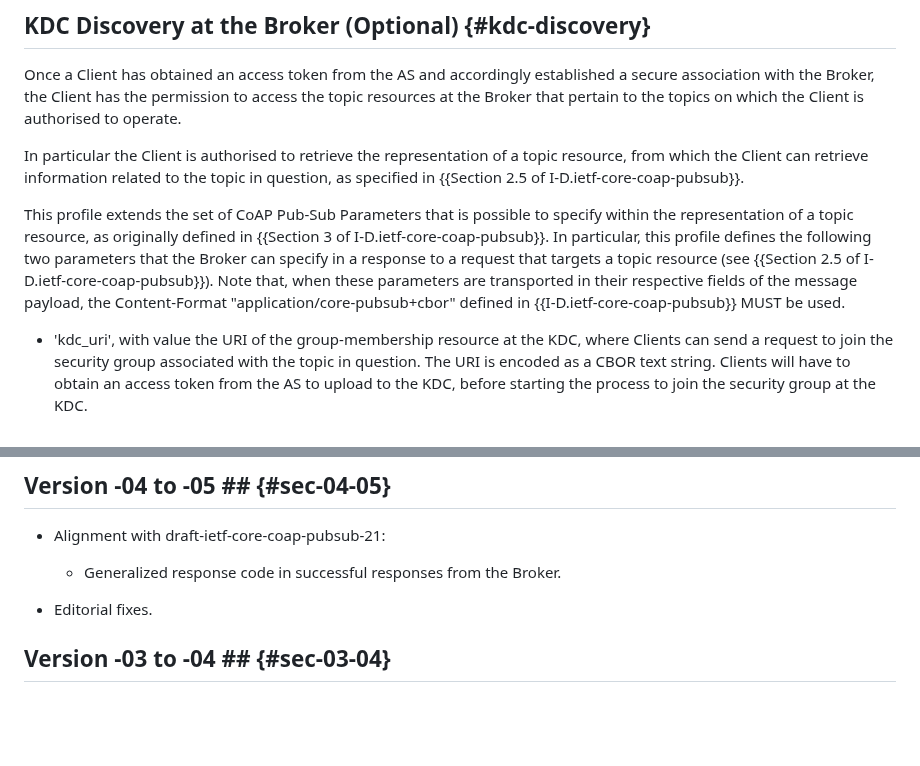
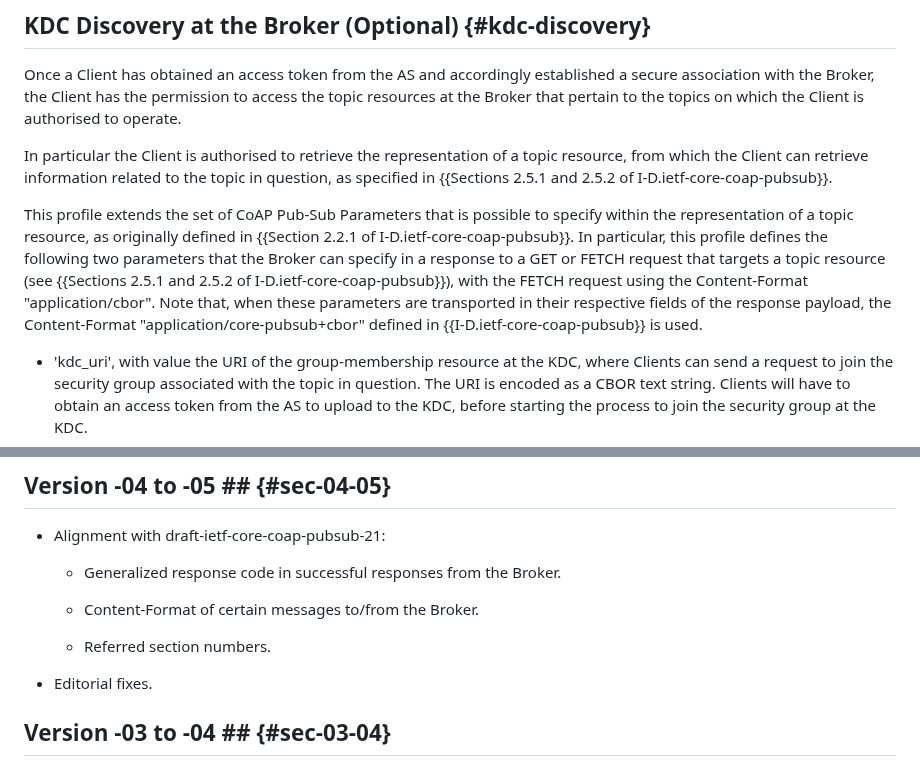
Before and after one commit to ace-wg/pubsub-profile, a Markdown page: draft-ietf-ace-coap-pubsub-profile.md, 2 parts joined by grey strips. Drawn GitHub-style; blank space fills up the shorter version.

Commit message:
Alignment with -core-coap-pubsub: Content-Format of certain messages to/from the Broker; referred section numbers

```diff
--- a/draft-ietf-ace-coap-pubsub-profile.md
+++ b/draft-ietf-ace-coap-pubsub-profile.md
@@ -393,9 +393,9 @@ Complementary to what is defined in {{Section 5.1 of RFC9200}} for AS discovery,
 
 Once a Client has obtained an access token from the AS and accordingly established a secure association with the Broker, the Client has the permission to access the topic resources at the Broker that pertain to the topics on which the Client is authorised to operate.
 
-In particular the Client is authorised to retrieve the representation of a topic resource, from which the Client can retrieve information related to the topic in question, as specified in {{Section 2.5 of I-D.ietf-core-coap-pubsub}}.
+In particular the Client is authorised to retrieve the representation of a topic resource, from which the Client can retrieve information related to the topic in question, as specified in {{Sections 2.5.1 and 2.5.2 of I-D.ietf-core-coap-pubsub}}.
 
-This profile extends the set of CoAP Pub-Sub Parameters that is possible to specify within the representation of a topic resource, as originally defined in {{Section 3 of I-D.ietf-core-coap-pubsub}}. In particular, this profile defines the following two parameters that the Broker can specify in a response to a request that targets a topic resource (see {{Section 2.5 of I-D.ietf-core-coap-pubsub}}). Note that, when these parameters are transported in their respective fields of the message payload, the Content-Format "application/core-pubsub+cbor" defined in {{I-D.ietf-core-coap-pubsub}} MUST be used.
+This profile extends the set of CoAP Pub-Sub Parameters that is possible to specify within the representation of a topic resource, as originally defined in {{Section 2.2.1 of I-D.ietf-core-coap-pubsub}}. In particular, this profile defines the following two parameters that the Broker can specify in a response to a GET or FETCH request that targets a topic resource (see {{Sections 2.5.1 and 2.5.2 of I-D.ietf-core-coap-pubsub}}), with the FETCH request using the Content-Format "application/cbor". Note that, when these parameters are transported in their respective fields of the response payload, the Content-Format "application/core-pubsub+cbor" defined in {{I-D.ietf-core-coap-pubsub}} is used.
 
 * 'kdc_uri', with value the URI of the group-membership resource at the KDC, where Clients can send a request to join the security group associated with the topic in question. The URI is encoded as a CBOR text string. Clients will have to obtain an access token from the AS to upload to the KDC, before starting the process to join the security group at the KDC.
 
@@ -1353,6 +1353,10 @@ This section lists how this application profile of ACE addresses the requirement
 
   * Generalized response code in successful responses from the Broker.
 
+  * Content-Format of certain messages to/from the Broker.
+
+  * Referred section numbers.
+
 * Editorial fixes.
 
 ## Version -03 to -04 ## {#sec-03-04}
```
